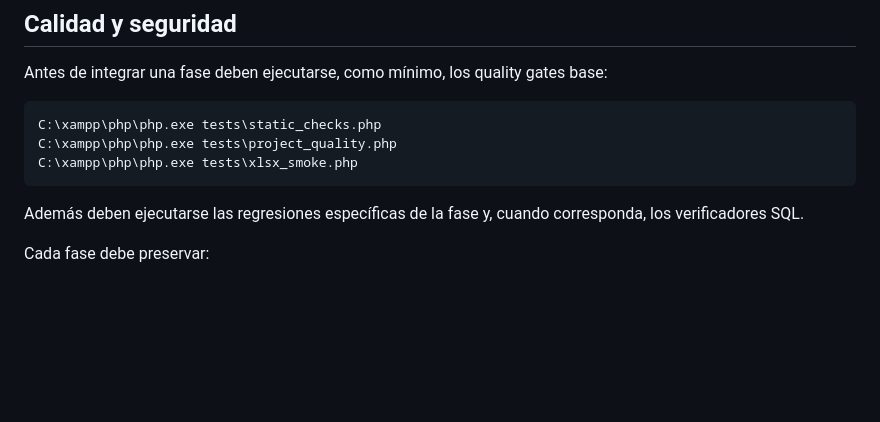
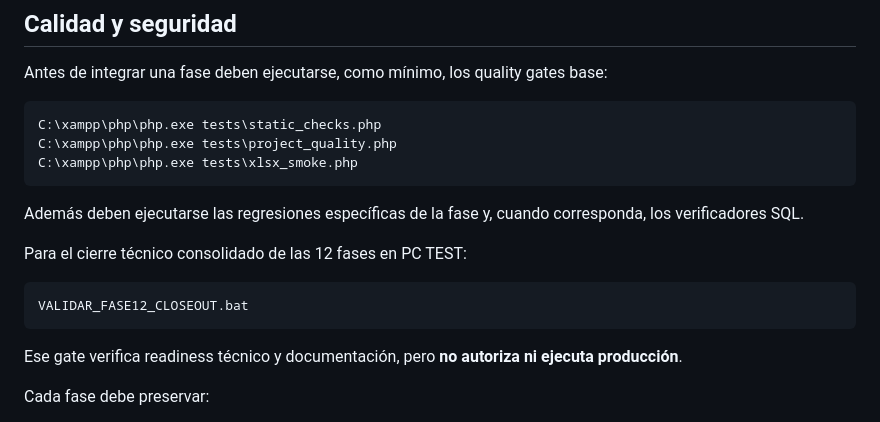
Before and after one commit to lzunigacarrousel/helpdesk-carrousel, a Markdown page: README.md, the part around the change. Drawn GitHub-style; blank space fills up the shorter version.

Commit message:
docs: documentar gate closeout fase 12

````diff
--- a/README.md
+++ b/README.md
@@ -350,6 +350,14 @@ C:\xampp\php\php.exe tests\xlsx_smoke.php
 
 Además deben ejecutarse las regresiones específicas de la fase y, cuando corresponda, los verificadores SQL.
 
+Para el cierre técnico consolidado de las 12 fases en PC TEST:
+
+```bat
+VALIDAR_FASE12_CLOSEOUT.bat
+```
+
+Ese gate verifica readiness técnico y documentación, pero **no autoriza ni ejecuta producción**.
+
 Cada fase debe preservar:
 
 - permisos y scopes;
````
